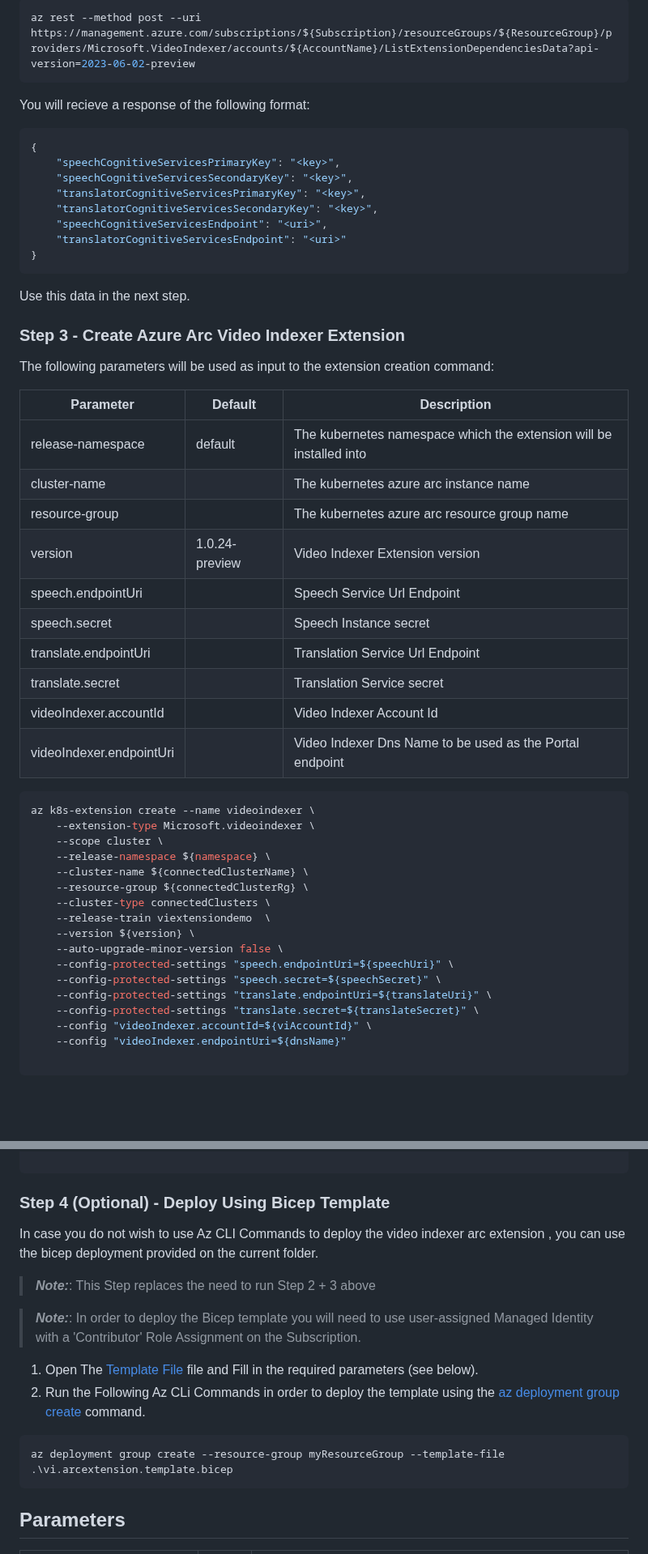
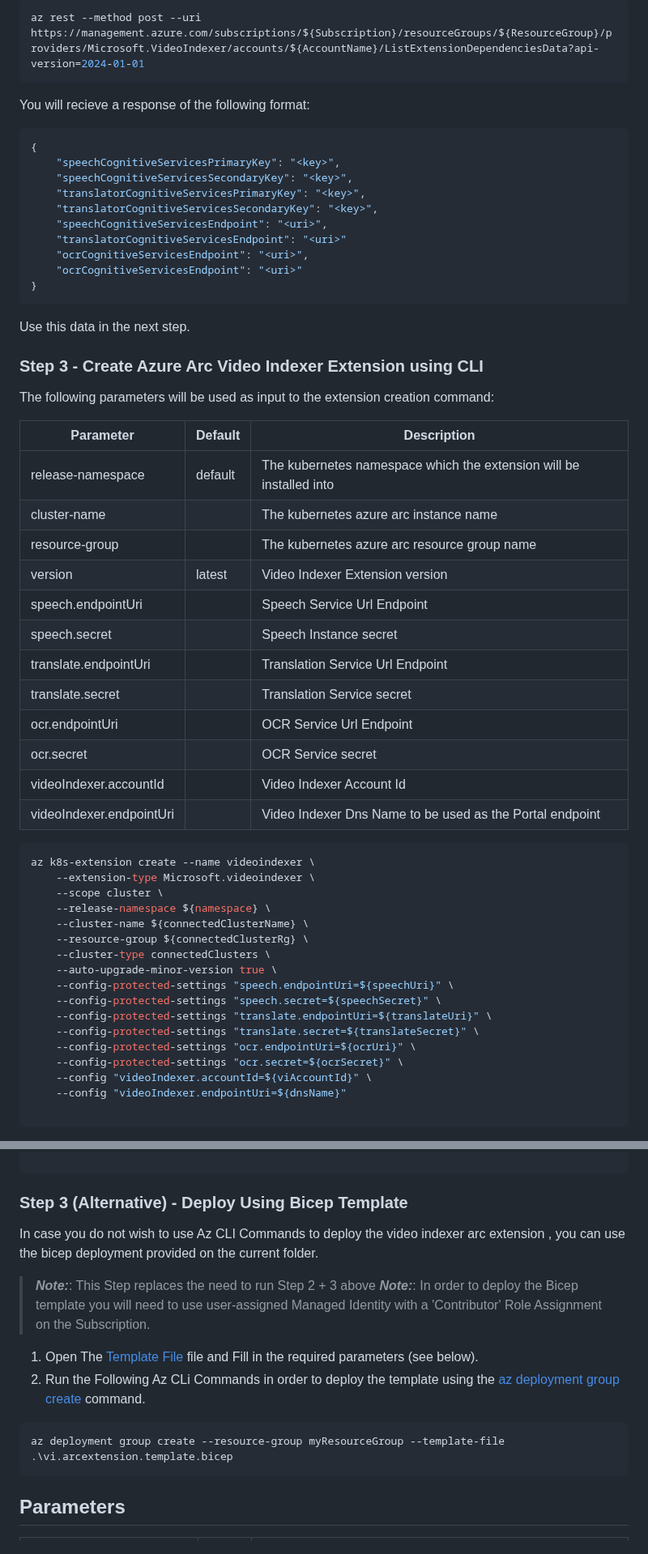
Before and after one commit to Azure-Samples/azure-video-indexer-samples, a Markdown page: VideoIndexerEnabledByArc/aks/readme.md, 2 parts joined by grey strips. Shown at 81% size. Drawn GitHub-style; blank space fills up the shorter version.

Commit message:
Update readme.md (#139)
* Update readme.md

* Update readme.md

````diff
--- a/VideoIndexerEnabledByArc/aks/readme.md
+++ b/VideoIndexerEnabledByArc/aks/readme.md
@@ -136,8 +136,9 @@ Once the resources have been created, get their data using this command:
 ```bash
-az rest --method post --uri  https://management.azure.com/subscriptions/${Subscription}/resourceGroups/${ResourceGroup}/providers/Microsoft.VideoIndexer/accounts/${AccountName}/ListExtensionDependenciesData?api-version=2023-06-02-preview
+az rest --method post --uri  https://management.azure.com/subscriptions/${Subscription}/resourceGroups/${ResourceGroup}/providers/Microsoft.VideoIndexer/accounts/${AccountName}/ListExtensionDependenciesData?api-version=2024-01-01
 ```
 
 You will recieve a response of the following format:
+
 ```yaml
 {
     "speechCognitiveServicesPrimaryKey": "<key>",
@@ -146,26 +147,31 @@ You will recieve a response of the following format:
     "translatorCognitiveServicesSecondaryKey": "<key>",
     "speechCognitiveServicesEndpoint": "<uri>",
     "translatorCognitiveServicesEndpoint": "<uri>"
+    "ocrCognitiveServicesEndpoint": "<uri>",
+    "ocrCognitiveServicesEndpoint": "<uri>"
 }
 ```
+
 Use this data in the next step.
 
-### Step 3 - Create Azure Arc Video Indexer Extension
+### Step 3 - Create Azure Arc Video Indexer Extension using CLI
 
 The following parameters will be used as input to the extension creation command:
 
-| Parameter | Default | Description |
-|-----------|---------|-------------|
-| release-namespace | default | The kubernetes namespace which the extension will be installed into |
-| cluster-name | | The kubernetes azure arc instance name |
-| resource-group | | The kubernetes azure arc resource group name |
-| version | 1.0.24-preview | Video Indexer Extension version |
-| speech.endpointUri |  | Speech Service Url Endpoint |
-| speech.secret |  | Speech Instance secret |
-| translate.endpointUri |  | Translation Service Url Endpoint  |
-| translate.secret |  | Translation Service secret |
-| videoIndexer.accountId |  | Video Indexer Account Id |
-| videoIndexer.endpointUri |  | Video Indexer Dns Name to be used as the Portal endpoint |
+| Parameter | Default | Description
+|-----------|---------|-------------
+| release-namespace | default | The kubernetes namespace which the extension will be installed into
+| cluster-name | | The kubernetes azure arc instance name
+| resource-group | | The kubernetes azure arc resource group name
+| version | latest | Video Indexer Extension version
+| speech.endpointUri |  | Speech Service Url Endpoint
+| speech.secret |  | Speech Instance secret
+| translate.endpointUri |  | Translation Service Url Endpoint
+| translate.secret |  | Translation Service secret
+| ocr.endpointUri |  | OCR Service Url Endpoint
+| ocr.secret |  | OCR Service secret
+| videoIndexer.accountId |  | Video Indexer Account Id
+| videoIndexer.endpointUri |  | Video Indexer Dns Name to be used as the Portal endpoint
 
 ```bash
 az k8s-extension create --name videoindexer \
@@ -175,13 +181,13 @@ az k8s-extension create --name videoindexer \
     --cluster-name ${connectedClusterName} \
     --resource-group ${connectedClusterRg} \
     --cluster-type connectedClusters \
-    --release-train viextensiondemo  \
-    --version ${version} \
-    --auto-upgrade-minor-version false \
+    --auto-upgrade-minor-version true \
     --config-protected-settings "speech.endpointUri=${speechUri}" \
     --config-protected-settings "speech.secret=${speechSecret}" \
     --config-protected-settings "translate.endpointUri=${translateUri}" \
     --config-protected-settings "translate.secret=${translateSecret}" \
+    --config-protected-settings "ocr.endpointUri=${ocrUri}" \
+    --config-protected-settings "ocr.secret=${ocrSecret}" \
     --config "videoIndexer.accountId=${viAccountId}" \
     --config "videoIndexer.endpointUri=${dnsName}"
 
@@ -229,20 +233,20 @@ az k8s-extension create --name videoindexer \
 
 ```
 
-### Step 4 (Optional) - Deploy Using Bicep Template
+### Step 3 (Alternative) - Deploy Using Bicep Template
 
 In case you do not wish to use Az CLI Commands to deploy the video indexer arc extension , you can use the bicep deployment
 provided on the current folder.
 > **_Note:_**: This Step replaces the need to run Step 2 + 3 above
-
 > **_Note:_**: In order to deploy the Bicep template you will need to use user-assigned Managed Identity with a 'Contributor' Role Assignment on the Subscription.
 
-1. Open The [Template File](vi.arcextension.template.bicep) file  and Fill in the required parameters (see below).
-3. Run the Following Az CLi Commands in order to deploy the template using the [az deployment group create](https://learn.microsoft.com/en-us/cli/azure/deployment/group?view=azure-cli-latest#az-deployment-group-create) command.
+1. Open The [Template File](vi.arcextension.template.bicep) file and Fill in the required parameters (see below).
+2. Run the Following Az CLi Commands in order to deploy the template using the [az deployment group create](https://learn.microsoft.com/en-us/cli/azure/deployment/group?view=azure-cli-latest#az-deployment-group-create) command.
 
 ```shell
 az deployment group create --resource-group myResourceGroup --template-file .\vi.arcextension.template.bicep
 ```
+
 ## Parameters
 
 | Parameter | Type | Description |
````
Also changed, not shown: other parts of VideoIndexerEnabledByArc/aks/readme.md (+39 -41 lines).
